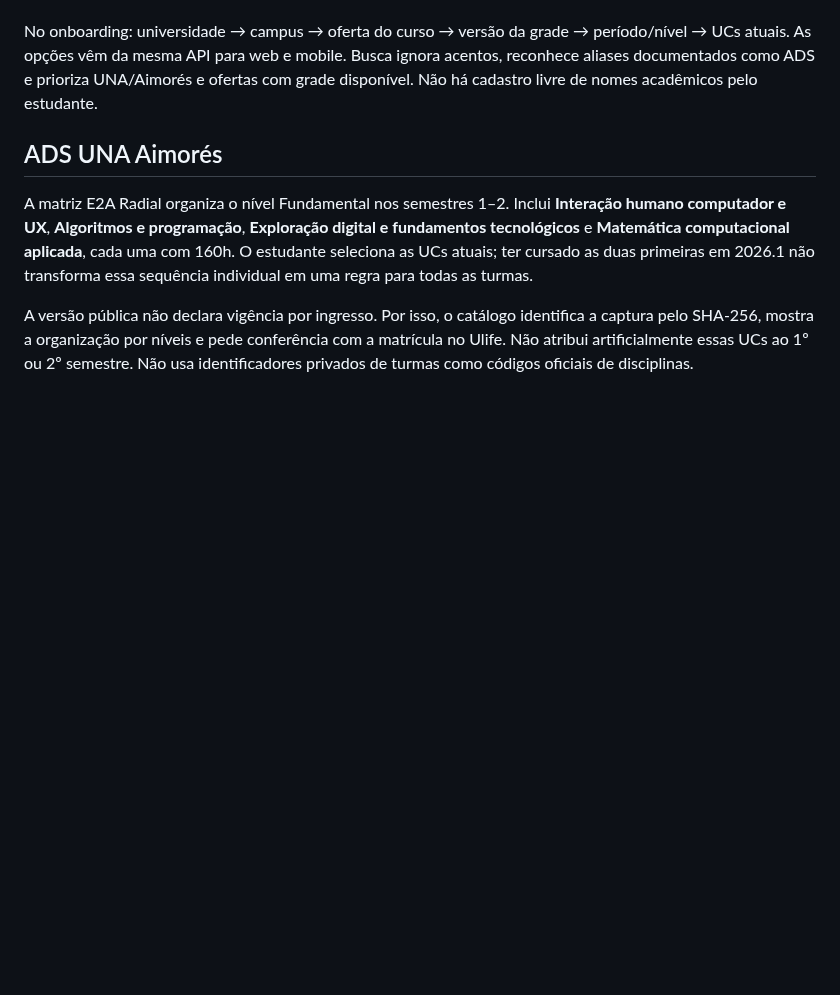
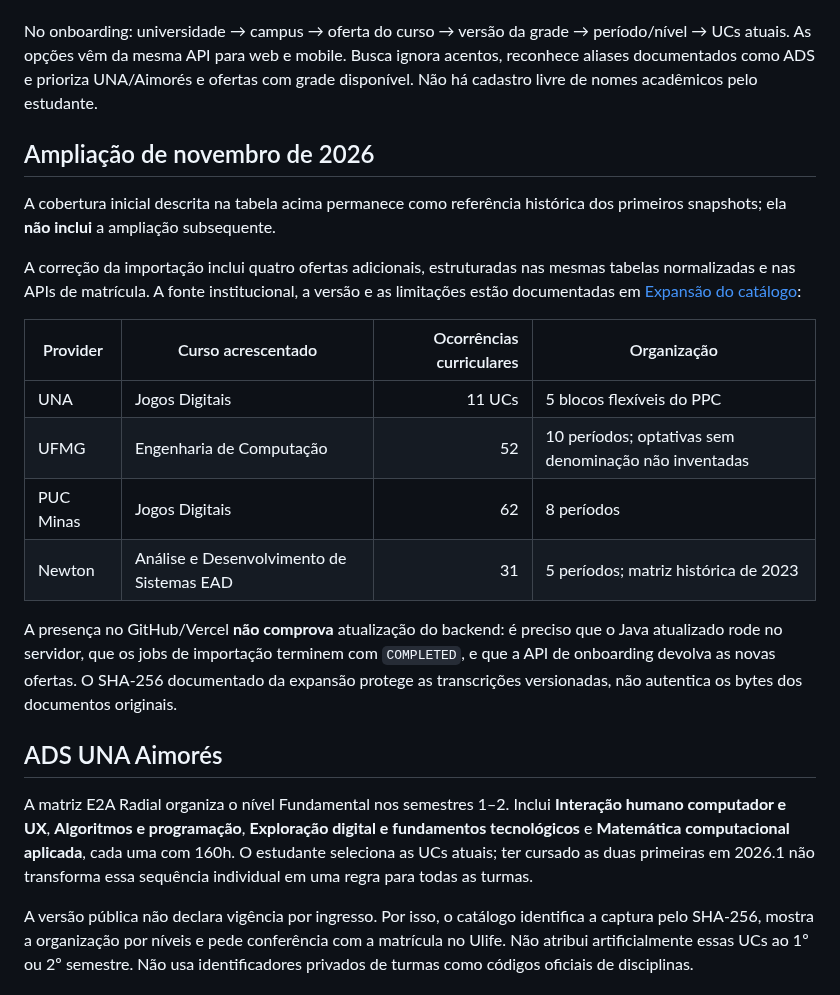
Before and after one commit to luizcordeiro155/Enturma, a Markdown page: docs/ACADEMIC_CATALOG.md, the part around the change. GitHub-like rendering; blank space fills up the shorter version.

Commit message:
docs(catalog): distinguish verified expansion coverage from historical snapshot totals

```diff
--- a/docs/ACADEMIC_CATALOG.md
+++ b/docs/ACADEMIC_CATALOG.md
@@ -13,6 +13,21 @@ O backend inclui snapshots revisados de fontes oficiais. Na primeira inicializa
 As 18 matrizes UNA correspondem às modalidades vinculadas a Aimorés nas páginas dos cursos: ADS, Ciência da Computação, Engenharia de Software, Administração, Psicologia, Ciências Contábeis, Engenharia Civil e Biomedicina. Outras ofertas vêm da tabela oficial ProUni 2026.1 e podem ainda não ter grade. Oferta não equivale a curso conceitual, e o total de disciplinas acima conta ocorrências em matrizes distintas.
 
 No onboarding: universidade → campus → oferta do curso → versão da grade → período/nível → UCs atuais. As opções vêm da mesma API para web e mobile. Busca ignora acentos, reconhece aliases documentados como ADS e prioriza UNA/Aimorés e ofertas com grade disponível. Não há cadastro livre de nomes acadêmicos pelo estudante.
+
+## Ampliação de novembro de 2026
+
+A cobertura inicial descrita na tabela acima permanece como referência histórica dos primeiros snapshots; ela **não inclui** a ampliação subsequente.
+
+A correção da importação inclui quatro ofertas adicionais, estruturadas nas mesmas tabelas normalizadas e nas APIs de matrícula. A fonte institucional, a versão e as limitações estão documentadas em [Expansão do catálogo](ACADEMIC_CATALOG_EXPANSION_2026_11.md):
+
+| Provider | Curso acrescentado | Ocorrências curriculares | Organização |
+|---|---|---:|---|
+| UNA | Jogos Digitais | 11 UCs | 5 blocos flexíveis do PPC |
+| UFMG | Engenharia de Computação | 52 | 10 períodos; optativas sem denominação não inventadas |
+| PUC Minas | Jogos Digitais | 62 | 8 períodos |
+| Newton | Análise e Desenvolvimento de Sistemas EAD | 31 | 5 períodos; matriz histórica de 2023 |
+
+A presença no GitHub/Vercel **não comprova** atualização do backend: é preciso que o Java atualizado rode no servidor, que os jobs de importação terminem com `COMPLETED`, e que a API de onboarding devolva as novas ofertas. O SHA-256 documentado da expansão protege as transcrições versionadas, não autentica os bytes dos documentos originais.
 
 ## ADS UNA Aimorés
 
```
